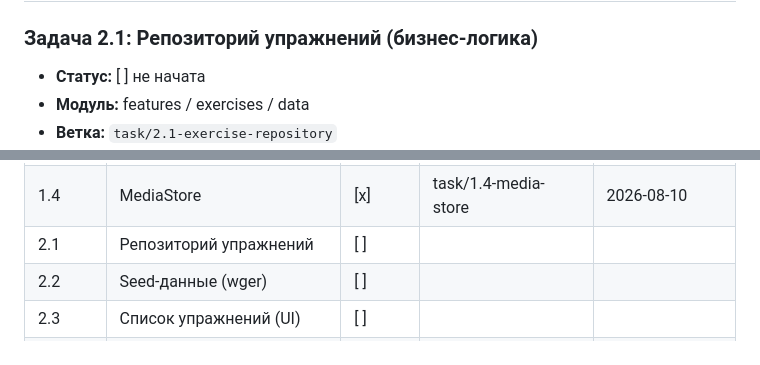
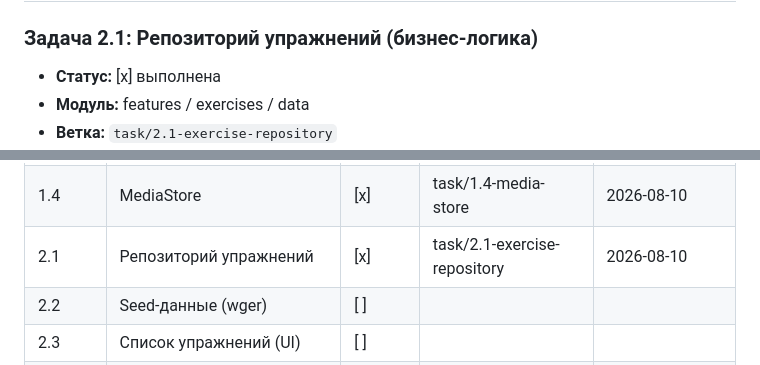
Before and after one commit to garryk3/fitnessappai, a Markdown page: PLAN.md, 2 parts joined by grey strips. Rendered like a GitHub page.

Commit message:
plan: отметить задачу 2.1 выполненной

```diff
--- a/PLAN.md
+++ b/PLAN.md
@@ -268,7 +268,7 @@ fitnessappai/
 # Этап 2. Управление упражнениями
 
 ### Задача 2.1: Репозиторий упражнений (бизнес-логика)
-- **Статус:** [ ] не начата
+- **Статус:** [x] выполнена
 - **Модуль:** features / exercises / data
 - **Ветка:** `task/2.1-exercise-repository`
 - **Описание:** `ExerciseRepository`: `getAll()`, `getById(id)`, `search(String)`, `getByType(ExerciseType)`, `create(Exercise, List<ExerciseMuscle>)`, `update(...)`, `delete(id)` (файлы медиа удаляются через MediaStore), `getMuscles(exerciseId)`, `setMuscles(...)`, `getContraindications/setContraindications`.
@@ -632,7 +632,7 @@ fitnessappai/
 | 1.2 | Drift-инфраструктура | [x] | task/1.2-drift-core / PR #8 | 2026-08-09 |
 | 1.3 | Таблицы Drift и конвертеры | [x] | task/1.3-drift-tables | 2026-08-10 |
 | 1.4 | MediaStore | [x] | task/1.4-media-store | 2026-08-10 |
-| 2.1 | Репозиторий упражнений | [ ] | | |
+| 2.1 | Репозиторий упражнений | [x] | task/2.1-exercise-repository | 2026-08-10 |
 | 2.2 | Seed-данные (wger) | [ ] | | |
 | 2.3 | Список упражнений (UI) | [ ] | | |
 | 2.4 | Детали упражнения (UI) | [ ] | | |
```
